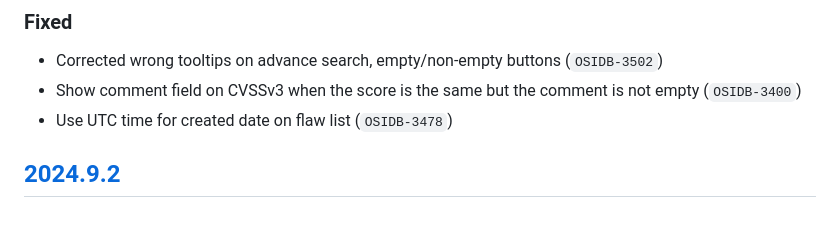
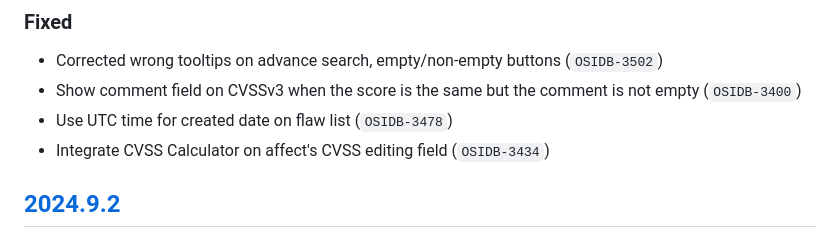
Before and after one commit to RedHatProductSecurity/osim, a Markdown page: CHANGELOG.md, the part around the change. Rendered like a GitHub page.

Commit message:
📝 OSIDB-3434 update

```diff
--- a/CHANGELOG.md
+++ b/CHANGELOG.md
@@ -8,6 +8,7 @@
 * Corrected wrong tooltips on advance search, empty/non-empty buttons (`OSIDB-3502`)
 * Show comment field on CVSSv3 when the score is the same but the comment is not empty (`OSIDB-3400`)
 * Use UTC time for created date on flaw list (`OSIDB-3478`)
+* Integrate CVSS Calculator on affect's CVSS editing field (`OSIDB-3434`)
 
 ## [2024.9.2]
 ### Added
```
